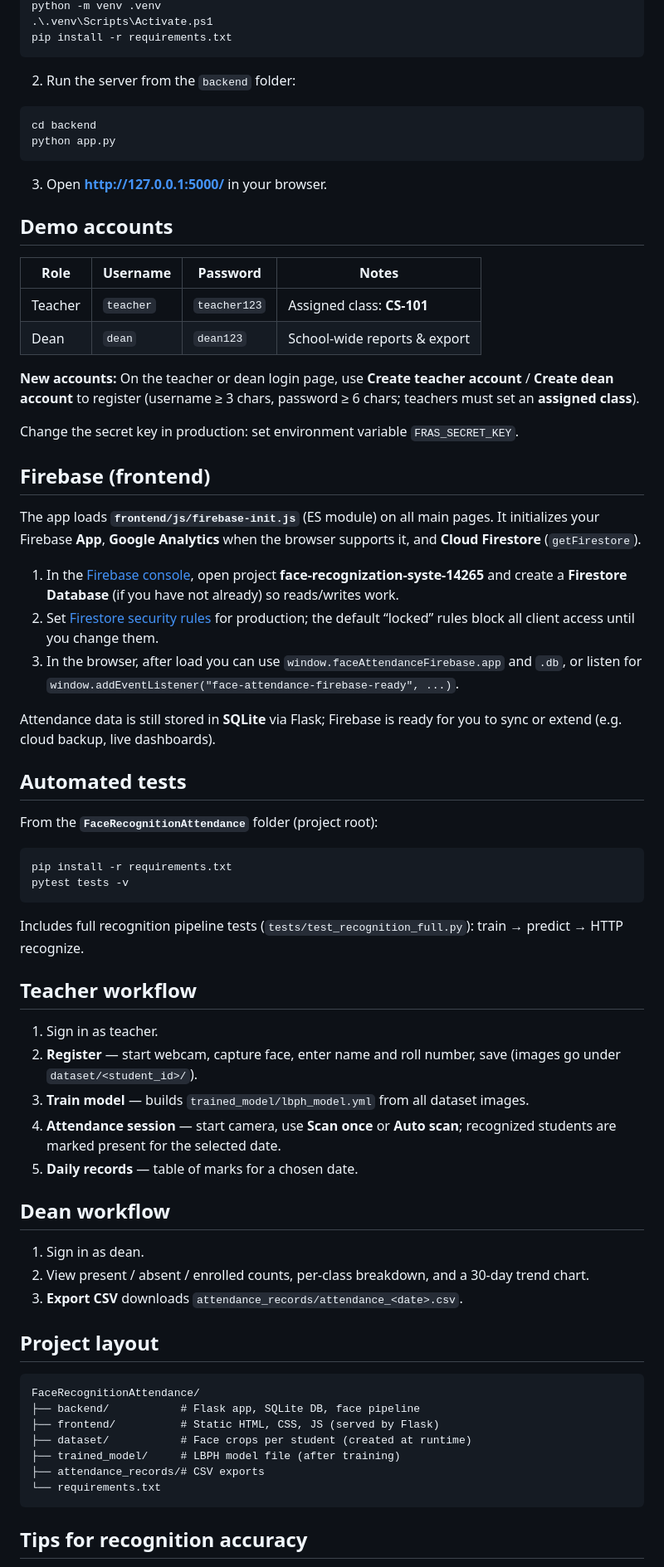
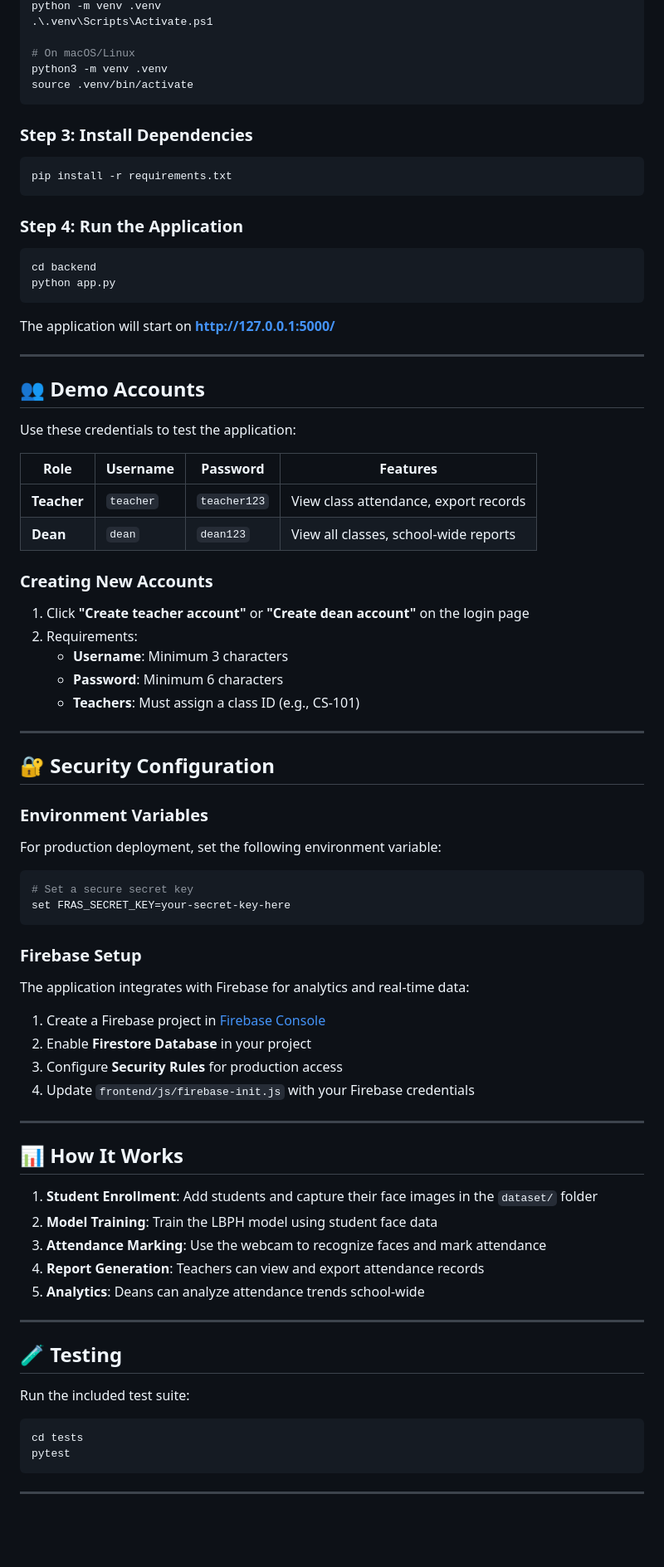
Before and after one commit to Pavan711kumar/student-face-system, a Markdown page: README.md, the part around one of its changes. Shown at 83% size. Drawn GitHub-style; blank space fills up the shorter version.

Commit message:
Update README with comprehensive documentation

````diff
--- a/README.md
+++ b/README.md
@@ -11,74 +79,87 @@ cd FaceRecognitionAttendance
 python -m venv .venv
 .\.venv\Scripts\Activate.ps1
+
+# On macOS/Linux
+python3 -m venv .venv
+source .venv/bin/activate
+```
+
+### Step 3: Install Dependencies
+
+```bash
 pip install -r requirements.txt
 ```
 
-2. Run the server from the `backend` folder:
+### Step 4: Run the Application
 
 ```powershell
 cd backend
 python app.py
 ```
 
-3. Open **http://127.0.0.1:5000/** in your browser.
+The application will start on **http://127.0.0.1:5000/**
 
-## Demo accounts
+---
 
-| Role    | Username | Password   | Notes                          |
-|---------|----------|------------|--------------------------------|
-| Teacher | `teacher` | `teacher123` | Assigned class: **CS-101**     |
-| Dean    | `dean`    | `dean123`    | School-wide reports & export   |
+## 👥 Demo Accounts
 
-**New accounts:** On the teacher or dean login page, use **Create teacher account** / **Create dean account** to register (username ≥ 3 chars, password ≥ 6 chars; teachers must set an **assigned class**).
+Use these credentials to test the application:
 
-Change the secret key in production: set environment variable `FRAS_SECRET_KEY`.
+| Role | Username | Password | Features |
+|------|----------|----------|----------|
+| **Teacher** | `teacher` | `teacher123` | View class attendance, export records |
+| **Dean** | `dean` | `dean123` | View all classes, school-wide reports |
 
-## Firebase (frontend)
+### Creating New Accounts
 
-The app loads **`frontend/js/firebase-init.js`** (ES module) on all main pages. It initializes your Firebase **App**, **Google Analytics** when the browser supports it, and **Cloud Firestore** (`getFirestore`).
+1. Click **"Create teacher account"** or **"Create dean account"** on the login page
+2. Requirements:
+   - **Username**: Minimum 3 characters
+   - **Password**: Minimum 6 characters
+   - **Teachers**: Must assign a class ID (e.g., CS-101)
 
-1. In the [Firebase console](https://console.firebase.google.com/), open project **face-recognization-syste-14265** and create a **Firestore Database** (if you have not already) so reads/writes work.
-2. Set [Firestore security rules](https://firebase.google.com/docs/firestore/security/get-started) for production; the default “locked” rules block all client access until you change them.
-3. In the browser, after load you can use `window.faceAttendanceFirebase.app` and `.db`, or listen for `window.addEventListener("face-attendance-firebase-ready", ...)`.
+---
 
-Attendance data is still stored in **SQLite** via Flask; Firebase is ready for you to sync or extend (e.g. cloud backup, live dashboards).
+## 🔐 Security Configuration
 
-## Automated tests
+### Environment Variables
 
-From the **`FaceRecognitionAttendance`** folder (project root):
+For production deployment, set the following environment variable:
 
-```powershell
-pip install -r requirements.txt
-pytest tests -v
+```bash
+# Set a secure secret key
+set FRAS_SECRET_KEY=your-secret-key-here
 ```
 
-Includes full recognition pipeline tests (`tests/test_recognition_full.py`): train → predict → HTTP recognize.
+### Firebase Setup
 
-## Teacher workflow
+The application integrates with Firebase for analytics and real-time data:
 
-1. Sign in as teacher.
-2. **Register** — start webcam, capture face, enter name and roll number, save (images go under `dataset/<student_id>/`).
-3. **Train model** — builds `trained_model/lbph_model.yml` from all dataset images.
-4. **Attendance session** — start camera, use **Scan once** or **Auto scan**; recognized students are marked present for the selected date.
-5. **Daily records** — table of marks for a chosen date.
+1. Create a Firebase project in [Firebase Console](https://console.firebase.google.com/)
+2. Enable **Firestore Database** in your project
+3. Configure **Security Rules** for production access
+4. Update `frontend/js/firebase-init.js` with your Firebase credentials
 
-## Dean workflow
+---
 
-1. Sign in as dean.
-2. View present / absent / enrolled counts, per-class breakdown, and a 30-day trend chart.
-3. **Export CSV** downloads `attendance_records/attendance_<date>.csv`.
+## 📊 How It Works
 
-## Project layout
+1. **Student Enrollment**: Add students and capture their face images in the `dataset/` folder
+2. **Model Training**: Train the LBPH model using student face data
+3. **Attendance Marking**: Use the webcam to recognize faces and mark attendance
+4. **Report Generation**: Teachers can view and export attendance records
+5. **Analytics**: Deans can analyze attendance trends school-wide
 
-```
-FaceRecognitionAttendance/
-├── backend/           # Flask app, SQLite DB, face pipeline
-├── frontend/          # Static HTML, CSS, JS (served by Flask)
-├── dataset/           # Face crops per student (created at runtime)
-├── trained_model/     # LBPH model file (after training)
-├── attendance_records/# CSV exports
-└── requirements.txt
+---
+
+## 🧪 Testing
+
+Run the included test suite:
+
+```bash
+cd tests
+pytest
 ```
 
-## Tips for recognition accuracy
+---
 
````
Also changed, not shown: other parts of README.md (+98 -11 lines).
